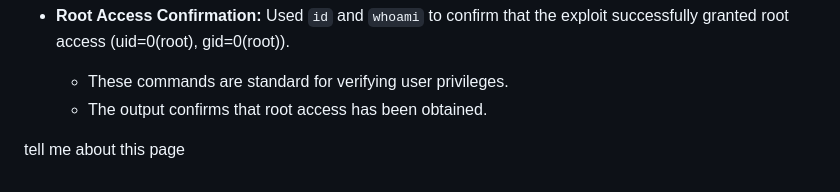
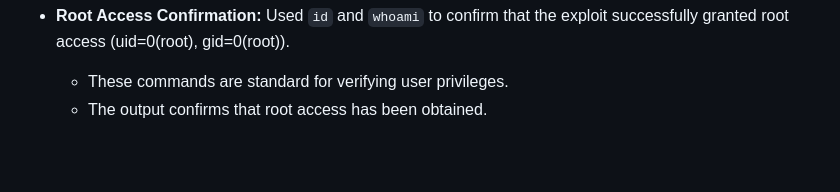
Before and after one commit to 2series/cyber-labs-2series, a Markdown page: vulnhub/05kioptrix.md, the part around the change. Drawn GitHub-style; blank space fills up the shorter version.

Commit message:
Removed a line of text at the end of the file

```diff
--- a/vulnhub/05kioptrix.md
+++ b/vulnhub/05kioptrix.md
@@ -153,4 +153,3 @@ These are a series of challenges. The object of the game is to acquire root acce
     -   The output confirms that root access has been obtained.
 
     </reflection>
-tell me about this page
```
